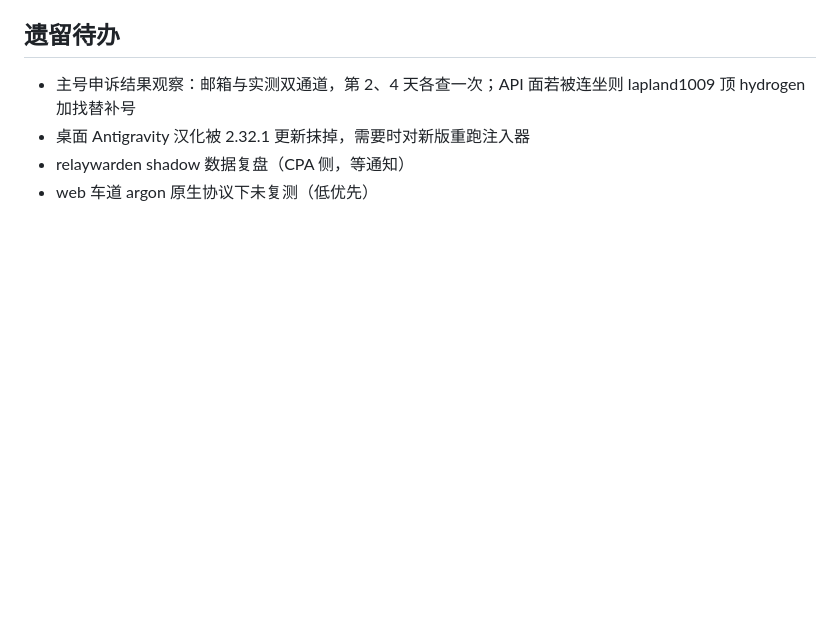
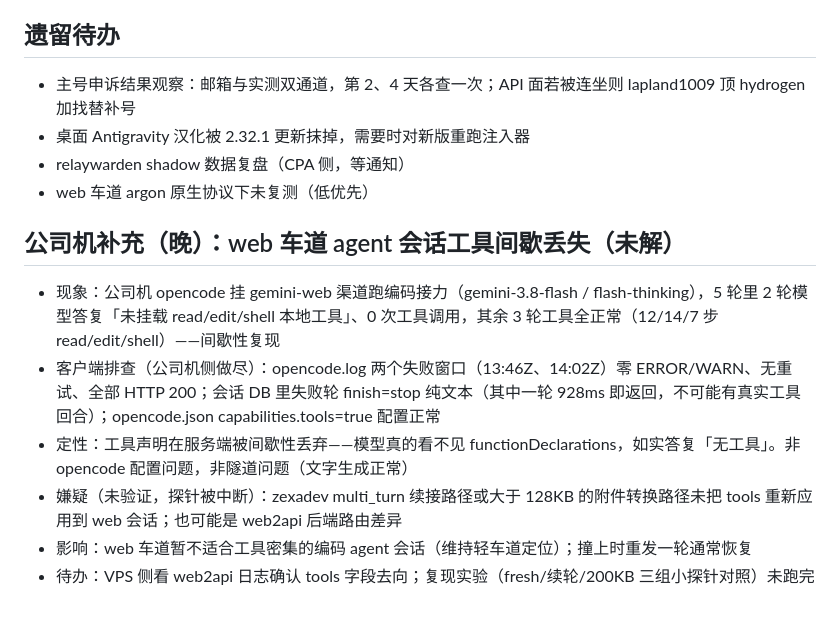
Before and after one commit to yuki-czf/dsh-base, a Markdown page: journal/2026-11-14.md, the part around the change. Drawn GitHub-style; blank space fills up the shorter version.

Commit message:
journal: web lane intermittent tool-loss on agent sessions (company machine finding)

```diff
--- a/journal/2026-11-14.md
+++ b/journal/2026-11-14.md
@@ -61,3 +61,12 @@
 - 桌面 Antigravity 汉化被 2.32.1 更新抹掉，需要时对新版重跑注入器
 - relaywarden shadow 数据复盘（CPA 侧，等通知）
 - web 车道 argon 原生协议下未复测（低优先）
+
+## 公司机补充（晚）：web 车道 agent 会话工具间歇丢失（未解）
+
+- 现象：公司机 opencode 挂 gemini-web 渠道跑编码接力（gemini-3.8-flash / flash-thinking），5 轮里 2 轮模型答复「未挂载 read/edit/shell 本地工具」、0 次工具调用，其余 3 轮工具全正常（12/14/7 步 read/edit/shell）——间歇性复现
+- 客户端排查（公司机侧做尽）：opencode.log 两个失败窗口（13:46Z、14:02Z）零 ERROR/WARN、无重试、全部 HTTP 200；会话 DB 里失败轮 finish=stop 纯文本（其中一轮 928ms 即返回，不可能有真实工具回合）；opencode.json capabilities.tools=true 配置正常
+- 定性：工具声明在服务端被间歇性丢弃——模型真的看不见 functionDeclarations，如实答复「无工具」。非 opencode 配置问题，非隧道问题（文字生成正常）
+- 嫌疑（未验证，探针被中断）：zexadev multi_turn 续接路径或大于 128KB 的附件转换路径未把 tools 重新应用到 web 会话；也可能是 web2api 后端路由差异
+- 影响：web 车道暂不适合工具密集的编码 agent 会话（维持轻车道定位）；撞上时重发一轮通常恢复
+- 待办：VPS 侧看 web2api 日志确认 tools 字段去向；复现实验（fresh/续轮/200KB 三组小探针对照）未跑完
```
